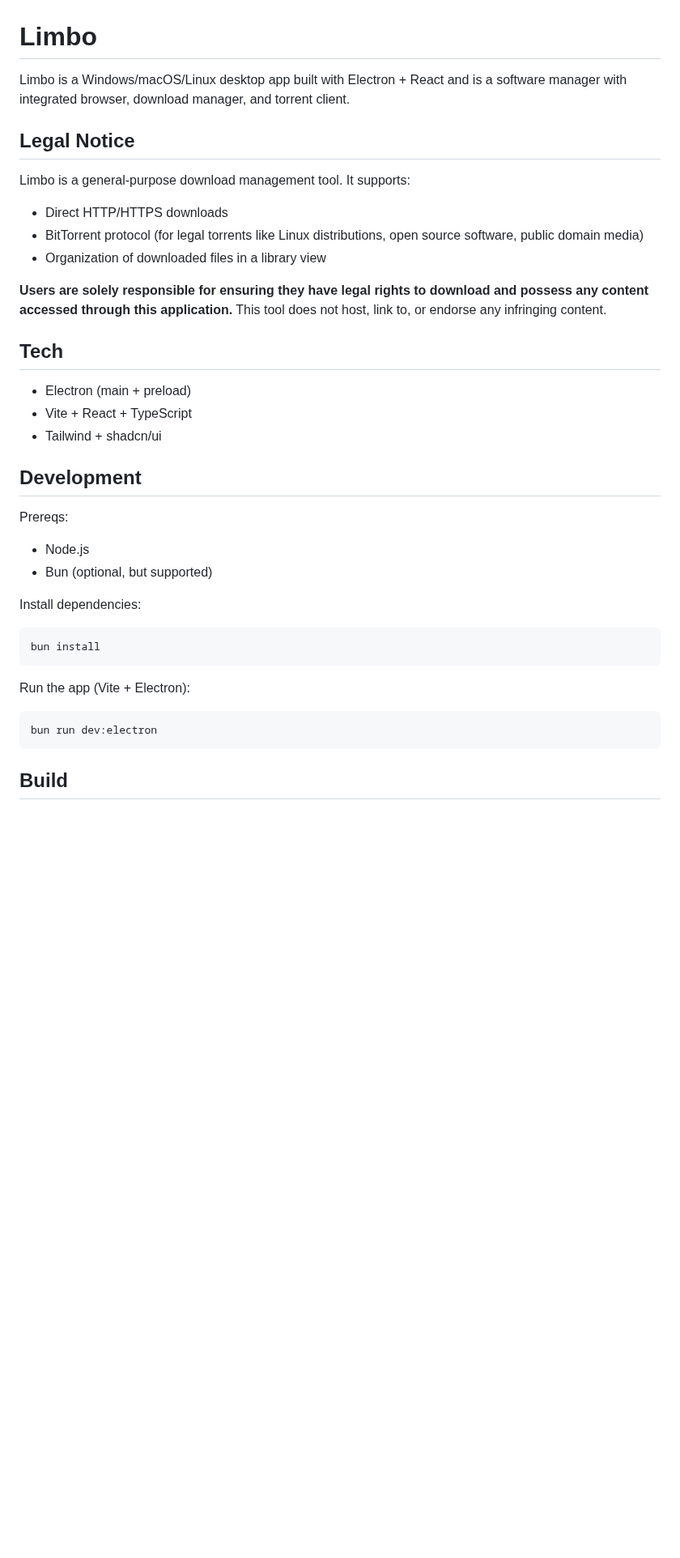
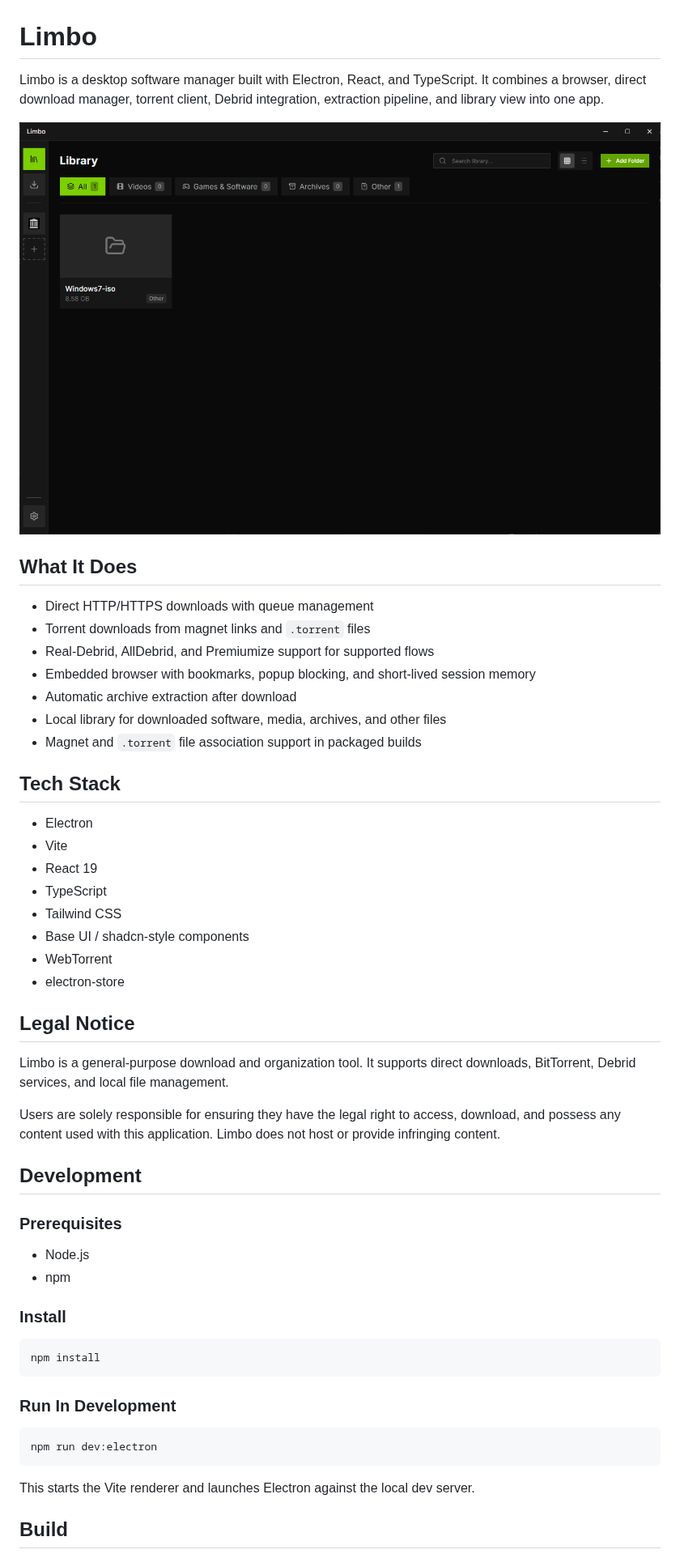
Before and after one commit to kaleidal/limbo, a Markdown page: README.md, the part around one of its changes. Shown at 81% size. Rendered like a GitHub page; pictures changed too: preview.png (added); blank space fills up the shorter version.

````diff
--- a/README.md
+++ b/README.md
@@ -1,36 +1,56 @@
 # Limbo
 
-Limbo is a Windows/macOS/Linux desktop app built with Electron + React and is a software manager with integrated browser, download manager, and torrent client.
+Limbo is a desktop software manager built with Electron, React, and TypeScript. It combines a browser, direct download manager, torrent client, Debrid integration, extraction pipeline, and library view into one app.
+
+![Limbo preview](./preview.png)
+
+## What It Does
+
+- Direct HTTP/HTTPS downloads with queue management
+- Torrent downloads from magnet links and `.torrent` files
+- Real-Debrid, AllDebrid, and Premiumize support for supported flows
+- Embedded browser with bookmarks, popup blocking, and short-lived session memory
+- Automatic archive extraction after download
+- Local library for downloaded software, media, archives, and other files
+- Magnet and `.torrent` file association support in packaged builds
+
+## Tech Stack
+
+- Electron
+- Vite
+- React 19
+- TypeScript
+- Tailwind CSS
+- Base UI / shadcn-style components
+- WebTorrent
+- electron-store
 
 ## Legal Notice
 
-Limbo is a general-purpose download management tool. It supports:
-- Direct HTTP/HTTPS downloads
-- BitTorrent protocol (for legal torrents like Linux distributions, open source software, public domain media)
-- Organization of downloaded files in a library view
+Limbo is a general-purpose download and organization tool. It supports direct downloads, BitTorrent, Debrid services, and local file management.
 
-**Users are solely responsible for ensuring they have legal rights to download and possess any content accessed through this application.** This tool does not host, link to, or endorse any infringing content.
-
-## Tech
-
-- Electron (main + preload)
-- Vite + React + TypeScript
-- Tailwind + shadcn/ui
+Users are solely responsible for ensuring they have the legal right to access, download, and possess any content used with this application. Limbo does not host or provide infringing content.
 
 ## Development
 
-Prereqs:
+### Prerequisites
 
 - Node.js
-- Bun (optional, but supported)
+- npm
 
-Install dependencies:
+### Install
 
-    bun install
+```bash
+npm install
+```
 
-Run the app (Vite + Electron):
+### Run In Development
 
-    bun run dev:electron
+```bash
+npm run dev:electron
+```
+
+This starts the Vite renderer and launches Electron against the local dev server.
 
 ## Build
 
````
Also changed, not shown: other parts of README.md (+26 -18 lines), 1 other file.
